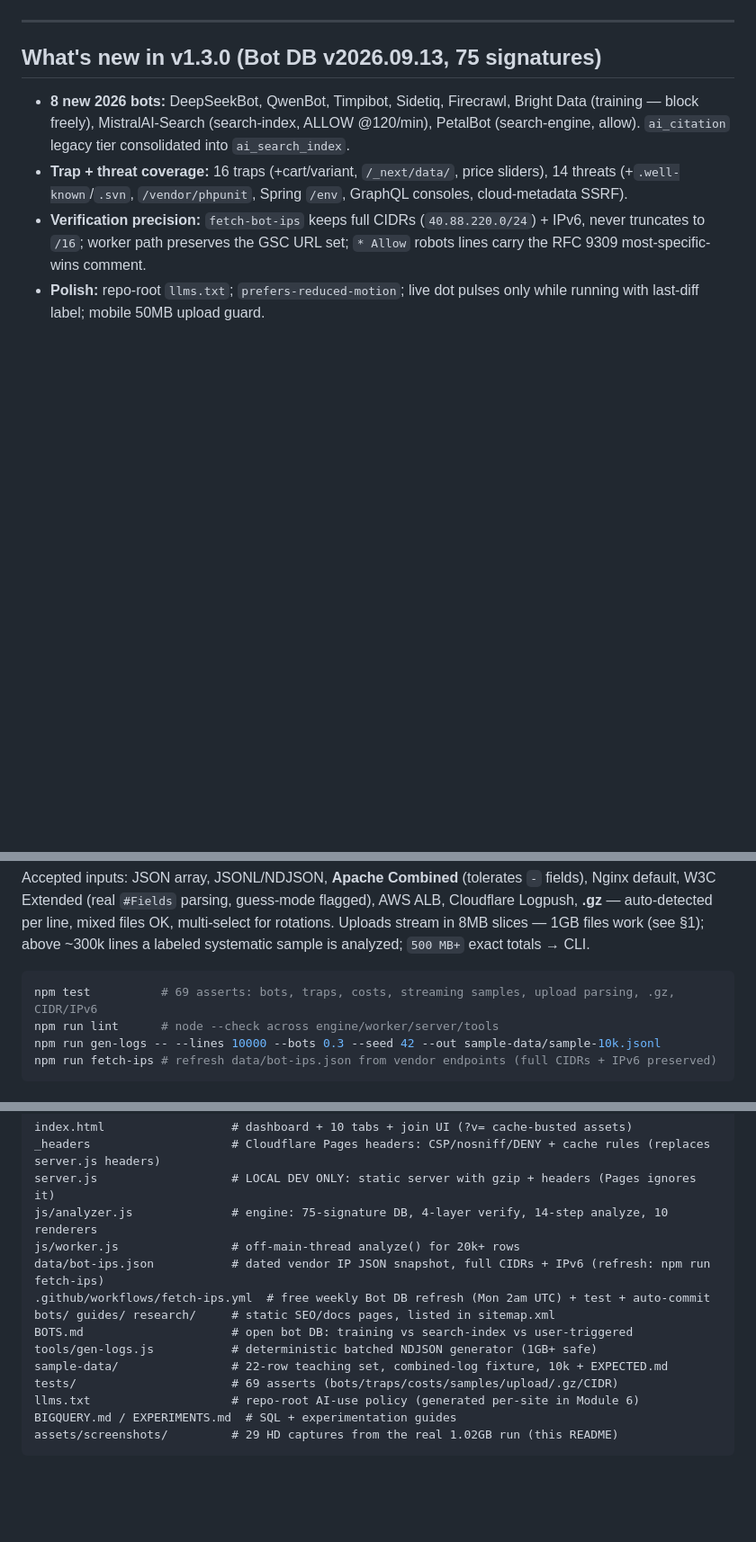
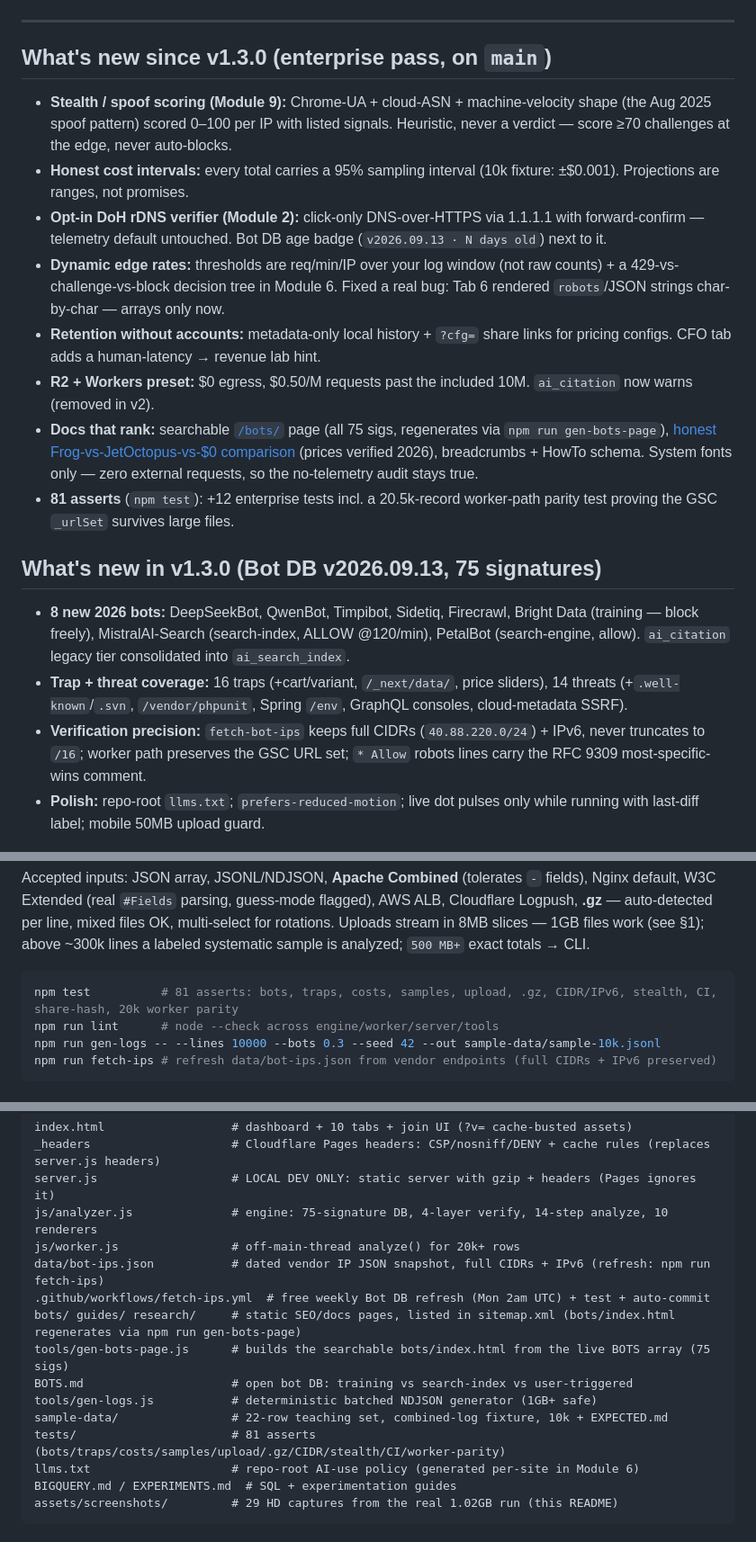
Before and after one commit to dipakjad1993/Log-File-Bot-Traffic-Cost-Analyzer, a Markdown page: README.md, 3 parts joined by grey strips. Shown at 90% size. GitHub-like rendering; blank space fills up the shorter version.

Commit message:
docs: README covers enterprise pass - stealth, cost CI, DoH, history/share, R2 preset, bots page, 81 asserts

````diff
--- a/README.md
+++ b/README.md
@@ -21,6 +21,17 @@ No upload — files never leave your machine. Verified: no XHR/WebSocket in audi
 ![Upload screen](assets/screenshots/01-hero-upload.png)
 
 ---
+
+## What's new since v1.3.0 (enterprise pass, on `main`)
+
+- **Stealth / spoof scoring (Module 9):** Chrome-UA + cloud-ASN + machine-velocity shape (the Aug 2025 spoof pattern) scored 0–100 per IP with listed signals. Heuristic, never a verdict — score ≥70 challenges at the edge, never auto-blocks.
+- **Honest cost intervals:** every total carries a 95% sampling interval (10k fixture: ±$0.001). Projections are ranges, not promises.
+- **Opt-in DoH rDNS verifier (Module 2):** click-only DNS-over-HTTPS via 1.1.1.1 with forward-confirm — telemetry default untouched. Bot DB age badge (`v2026.09.13 · N days old`) next to it.
+- **Dynamic edge rates:** thresholds are req/min/IP over your log window (not raw counts) + a 429-vs-challenge-vs-block decision tree in Module 6. Fixed a real bug: Tab 6 rendered `robots`/JSON strings char-by-char — arrays only now.
+- **Retention without accounts:** metadata-only local history + `?cfg=` share links for pricing configs. CFO tab adds a human-latency → revenue lab hint.
+- **R2 + Workers preset:** $0 egress, $0.50/M requests past the included 10M. `ai_citation` now warns (removed in v2).
+- **Docs that rank:** searchable [`/bots/`](https://log-file-bot-traffic-cost-analyzer.pages.dev/bots/) page (all 75 sigs, regenerates via `npm run gen-bots-page`), [honest Frog-vs-JetOctopus-vs-$0 comparison](https://log-file-bot-traffic-cost-analyzer.pages.dev/guides/compare-screaming-frog-jetoctopus-free.html) (prices verified 2026), breadcrumbs + HowTo schema. System fonts only — zero external requests, so the no-telemetry audit stays true.
+- **81 asserts** (`npm test`): +12 enterprise tests incl. a 20.5k-record worker-path parity test proving the GSC `_urlSet` survives large files.
 
 ## What's new in v1.3.0 (Bot DB v2026.09.13, 75 signatures)
 
@@ -182,7 +193,7 @@ Accepted inputs: JSON array, JSONL/NDJSON, **Apache Combined** (tolerates `-` fi
 Uploads stream in 8MB slices — 1GB files work (see §1); above ~300k lines a labeled systematic sample is analyzed; `500 MB+` exact totals → CLI.
 
 ```bash
-npm test          # 69 asserts: bots, traps, costs, streaming samples, upload parsing, .gz, CIDR/IPv6
+npm test          # 81 asserts: bots, traps, costs, samples, upload, .gz, CIDR/IPv6, stealth, CI, share-hash, 20k worker parity
 npm run lint      # node --check across engine/worker/server/tools
 npm run gen-logs -- --lines 10000 --bots 0.3 --seed 42 --out sample-data/sample-10k.jsonl
 npm run fetch-ips # refresh data/bot-ips.json from vendor endpoints (full CIDRs + IPv6 preserved)
@@ -223,11 +234,12 @@ js/analyzer.js              # engine: 75-signature DB, 4-layer verify, 14-step a
 js/worker.js                # off-main-thread analyze() for 20k+ rows
 data/bot-ips.json           # dated vendor IP JSON snapshot, full CIDRs + IPv6 (refresh: npm run fetch-ips)
 .github/workflows/fetch-ips.yml  # free weekly Bot DB refresh (Mon 2am UTC) + test + auto-commit
-bots/ guides/ research/     # static SEO/docs pages, listed in sitemap.xml
+bots/ guides/ research/     # static SEO/docs pages, listed in sitemap.xml (bots/index.html regenerates via npm run gen-bots-page)
+tools/gen-bots-page.js      # builds the searchable bots/index.html from the live BOTS array (75 sigs)
 BOTS.md                     # open bot DB: training vs search-index vs user-triggered
 tools/gen-logs.js           # deterministic batched NDJSON generator (1GB+ safe)
 sample-data/                # 22-row teaching set, combined-log fixture, 10k + EXPECTED.md
-tests/                      # 69 asserts (bots/traps/costs/samples/upload/.gz/CIDR)
+tests/                      # 81 asserts (bots/traps/costs/samples/upload/.gz/CIDR/stealth/CI/worker-parity)
 llms.txt                    # repo-root AI-use policy (generated per-site in Module 6)
 BIGQUERY.md / EXPERIMENTS.md  # SQL + experimentation guides
 assets/screenshots/         # 29 HD captures from the real 1.02GB run (this README)
````
